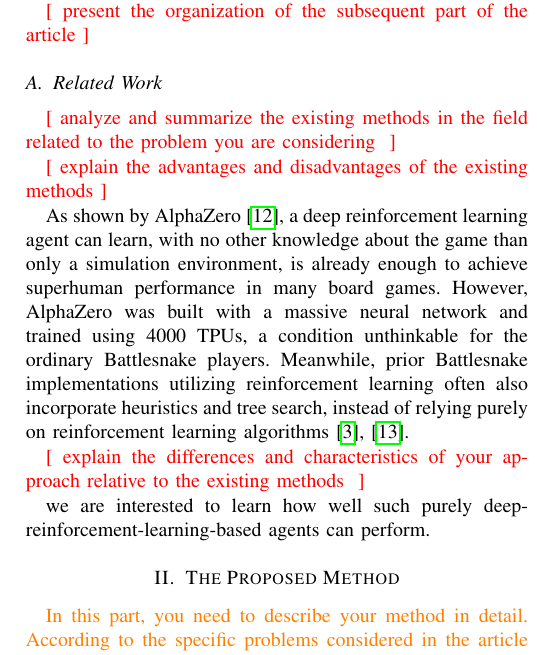
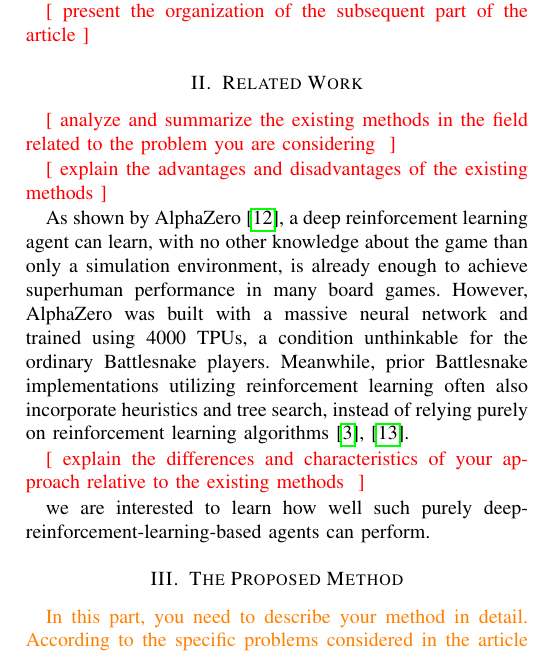
Before and after one commit to SichangHe/STATS402_course_project, a LaTeX paper (final_report.tex): part of one column of page 2 of 8, cut so that both start at the same text. Compiled offline with pdfLaTeX; a missing font is replaced by an installed copy or a similar font; a LaTeX package or settings file that is missing is left out.

Commit message:
fix section title

```diff
--- a/final_report.tex
+++ b/final_report.tex
@@ -115,7 +115,7 @@ among the competition.
 
 \todo{present the organization of the subsequent part of the article}
 
-\subsection{Related Work}
+\section{Related Work}
 
 \todo{analyze and summarize the existing methods in the field related to the
     problem you are considering
```
